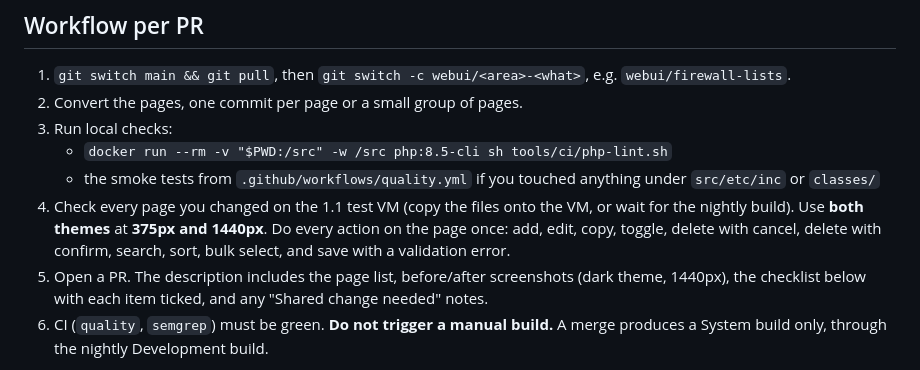
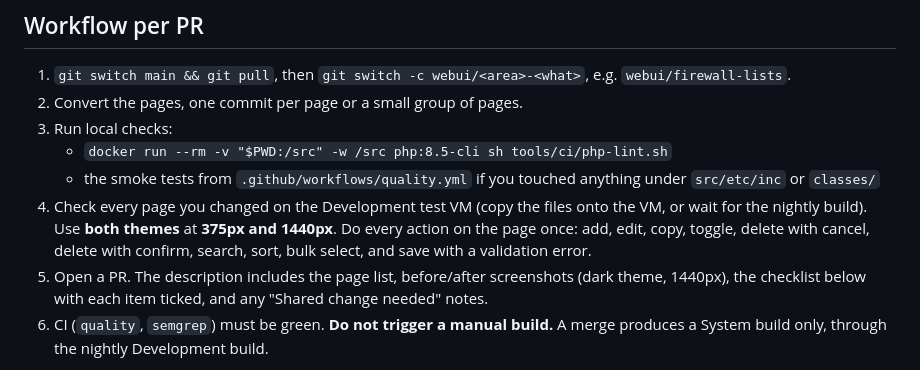
Before and after one commit to FreeSense-org/freesense, a Markdown page: docs/webui/00-worker-brief.md, the part around the change. GitHub-like rendering.

```diff
--- a/docs/webui/00-worker-brief.md
+++ b/docs/webui/00-worker-brief.md
@@ -32,7 +32,7 @@ Then open the **pilot page** for your page type (listed in `02-page-types.md`) a
 3. Run local checks:
    - `docker run --rm -v "$PWD:/src" -w /src php:8.5-cli sh tools/ci/php-lint.sh`
    - the smoke tests from `.github/workflows/quality.yml` if you touched anything under `src/etc/inc` or `classes/`
-4. Check every page you changed on the 1.1 test VM (copy the files onto the VM, or wait for the nightly build). Use **both themes** at **375px and 1440px**. Do every action on the page once: add, edit, copy, toggle, delete with cancel, delete with confirm, search, sort, bulk select, and save with a validation error.
+4. Check every page you changed on the Development test VM (copy the files onto the VM, or wait for the nightly build). Use **both themes** at **375px and 1440px**. Do every action on the page once: add, edit, copy, toggle, delete with cancel, delete with confirm, search, sort, bulk select, and save with a validation error.
 5. Open a PR. The description includes the page list, before/after screenshots (dark theme, 1440px), the checklist below with each item ticked, and any "Shared change needed" notes.
 6. CI (`quality`, `semgrep`) must be green. **Do not trigger a manual build.** A merge produces a System build only, through the nightly Development build.
 
```
Also changed, not shown: README.md (+10 -5 lines), docs/webui/PLAN.md (+4 -4 lines).
